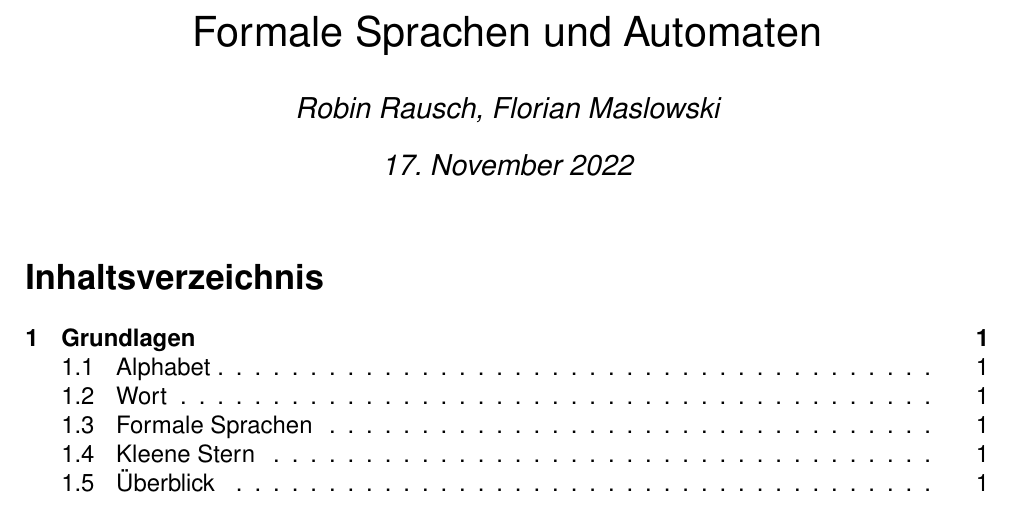
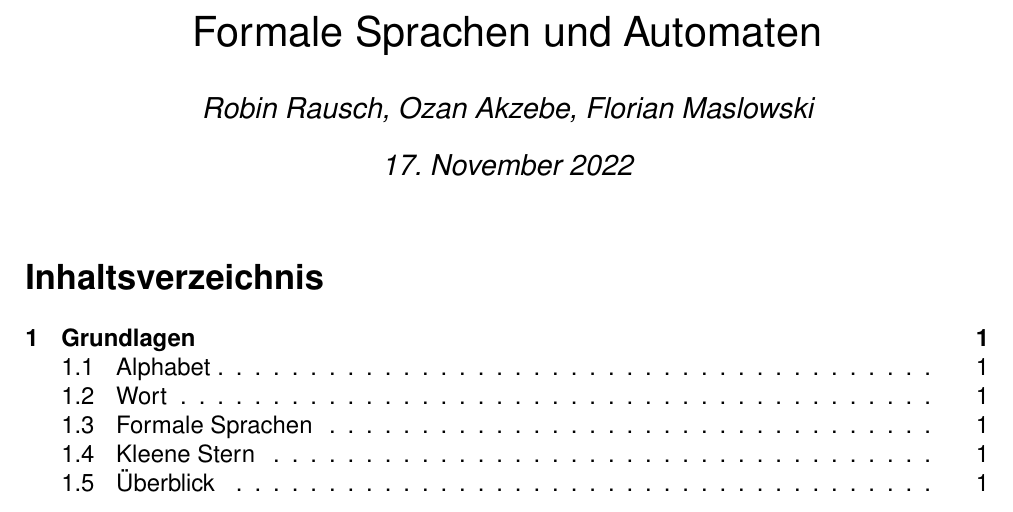
Before and after one commit to RauschRobin/Formale-Sprachen-und-Automaten, a LaTeX document (Formale_Sprachen_und_Automaten.tex): part of page 1 of 19, cut so that both start at the same text. Compiled offline with pdfLaTeX.

Commit message:
Update Formale_Sprachen_und_Automaten.tex

```diff
--- a/Formale_Sprachen_und_Automaten.tex
+++ b/Formale_Sprachen_und_Automaten.tex
@@ -34,7 +34,7 @@
 \renewcommand{\familydefault}{\sfdefault}
 
 \title{Formale Sprachen und Automaten}
-\author{\slshape Robin Rausch, Florian Maslowski}
+\author{\slshape Robin Rausch, Ozan Akzebe, Florian Maslowski}
 \date{\slshape \today}
 \begin{document}
 \pagenumbering{Roman}
```
